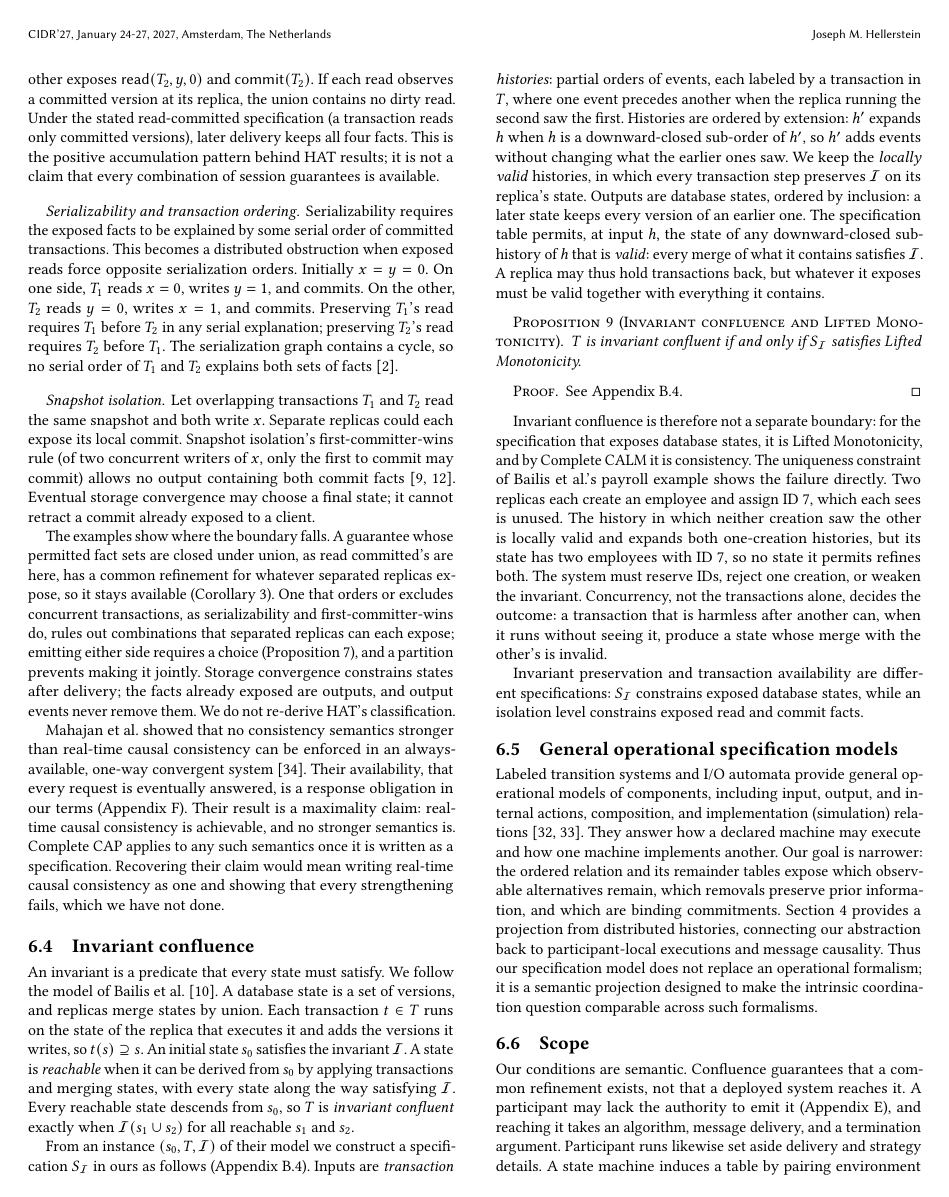
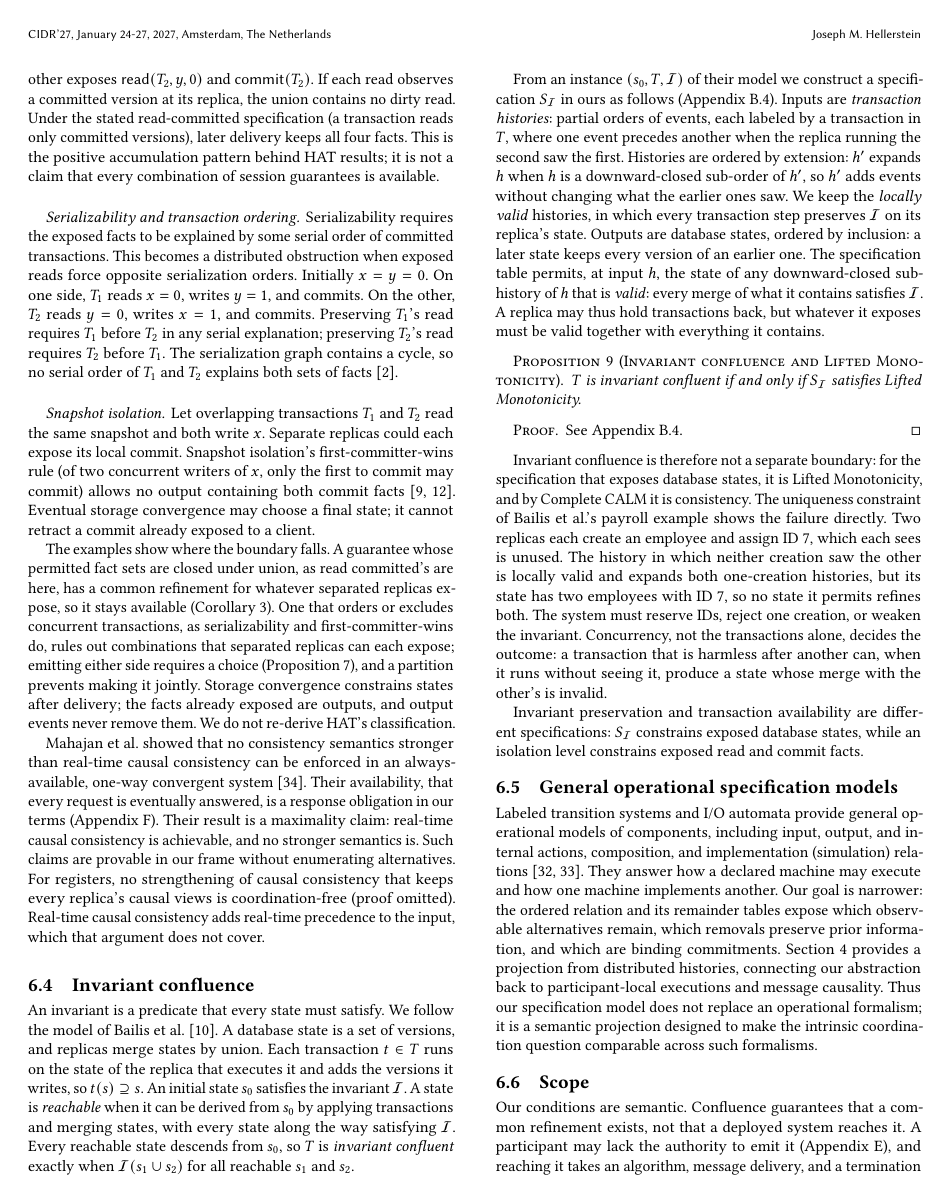
Before and after one commit to jhellerstein/coord-criterion, a LaTeX document (main.tex, which reads sections/instances.tex): page 14 of 30. Compiled offline with pdfLaTeX.

Commit message:
§6.3: maximality claims are provable via a frontier argument (proof omitted) [lean-sync pending]

```diff
--- a/sections/instances.tex
+++ b/sections/instances.tex
@@ -148,10 +148,11 @@ system~\cite{mahajan2011consistency}.  Their availability, that every
 request is eventually answered, is a response obligation in our terms
 (Appendix~\ref{app:cap-response}).  Their result is a maximality claim:
 real-time causal consistency is achievable, and no stronger semantics is.
-Complete CAP applies to any such semantics once it is written as a
-specification.  Recovering their claim would mean writing real-time causal
-consistency as one and showing that every strengthening fails, which we have
-not done.
+Such claims are provable in our frame
+without enumerating alternatives.  For registers, no strengthening of causal
+consistency that keeps every replica's causal views is coordination-free
+(proof omitted).  Real-time causal consistency adds real-time precedence to the
+input, which that argument does not cover.
 
 \subsection{Invariant confluence}
 \label{sec:iconfluence-instance}
```
